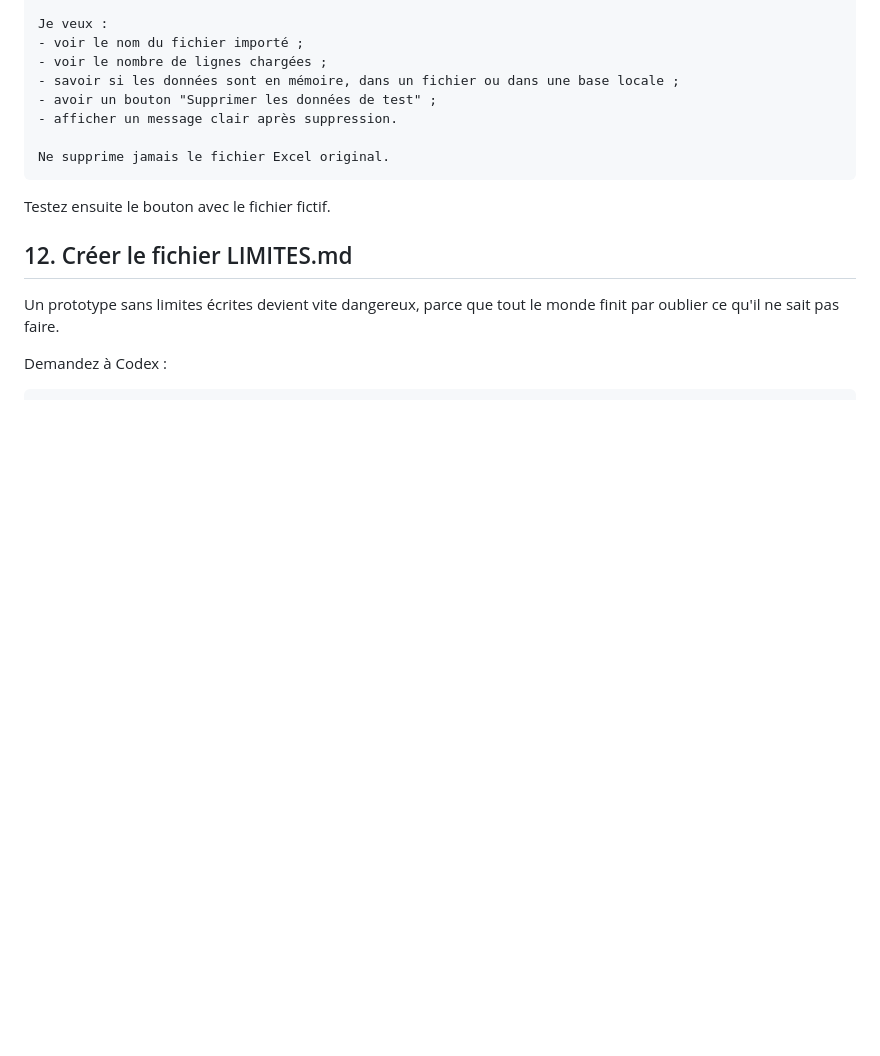
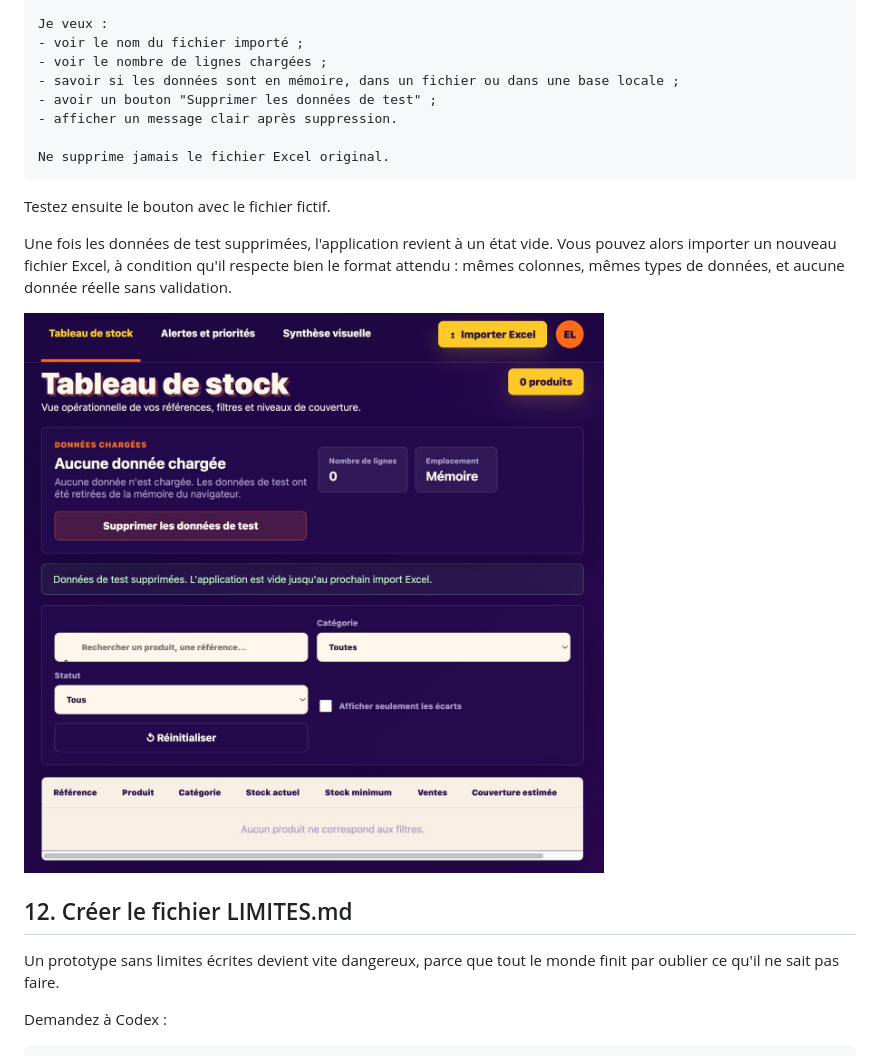
Before and after one commit to lel-media/AI_toolbox, a Markdown page: Faire son application en entreprise avec l’IA/README.md, the part around the change. Rendered like a GitHub page; pictures changed too: Faire son application en entreprise avec l’IA/assets/13-nettoyage-donnees-test.jpg (added); blank space fills up the shorter version.

Commit message:
Add cleanup section screenshot

```diff
--- a/Faire son application en entreprise avec l’IA/README.md
+++ b/Faire son application en entreprise avec l’IA/README.md
@@ -380,6 +380,10 @@ Ne supprime jamais le fichier Excel original.
 
 Testez ensuite le bouton avec le fichier fictif.
 
+Une fois les données de test supprimées, l'application revient à un état vide. Vous pouvez alors importer un nouveau fichier Excel, à condition qu'il respecte bien le format attendu : mêmes colonnes, mêmes types de données, et aucune donnée réelle sans validation.
+
+![Suppression des données de test dans l'application](./assets/13-nettoyage-donnees-test.jpg)
+
 ## 12. Créer le fichier LIMITES.md
 
 Un prototype sans limites écrites devient vite dangereux, parce que tout le monde finit par oublier ce qu'il ne sait pas faire.
```
